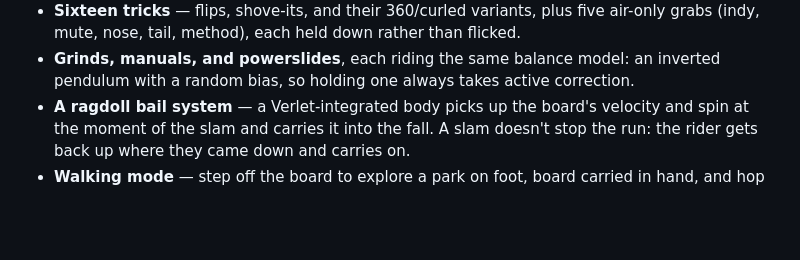
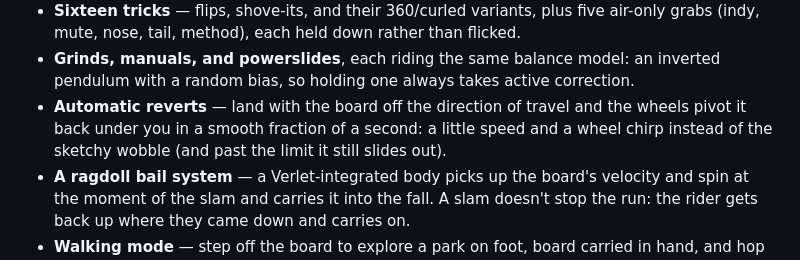
Before and after one commit to kenclarkz/skate-demo, a Markdown page: README.md, the part around the change. Drawn GitHub-style; blank space fills up the shorter version.

Commit message:
Document automatic reverts in the README

```diff
--- a/README.md
+++ b/README.md
@@ -29,6 +29,10 @@ Play it at **[kenclarkz.github.io/skate](https://kenclarkz.github.io/skate/)**.
 - **Grinds, manuals, and powerslides**, each riding the same balance model:
   an inverted pendulum with a random bias, so holding one always takes
   active correction.
+- **Automatic reverts** — land with the board off the direction of travel
+  and the wheels pivot it back under you in a smooth fraction of a second:
+  a little speed and a wheel chirp instead of the sketchy wobble (and past
+  the limit it still slides out).
 - **A ragdoll bail system** — a Verlet-integrated body picks up the board's
   velocity and spin at the moment of the slam and carries it into the fall.
   A slam doesn't stop the run: the rider gets back up where they came down
```
